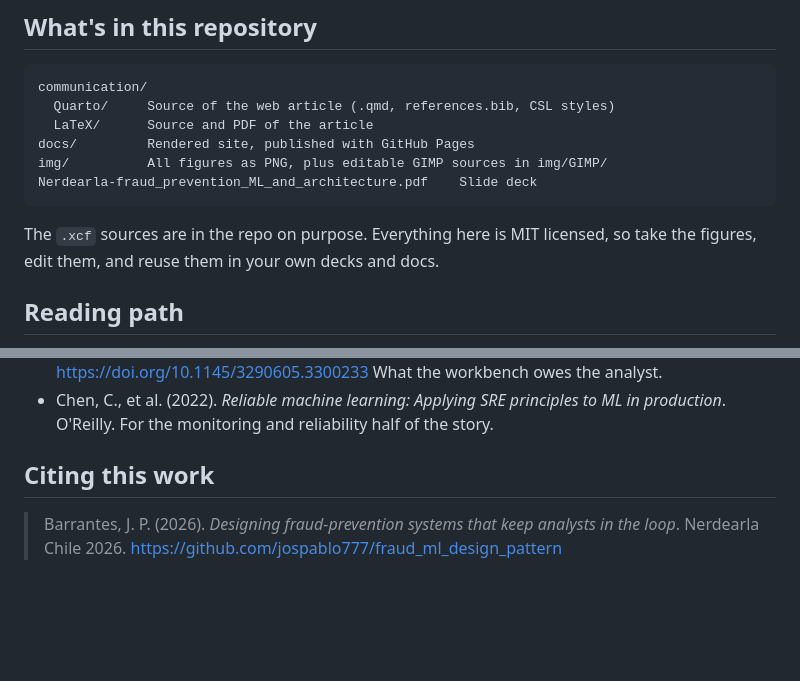
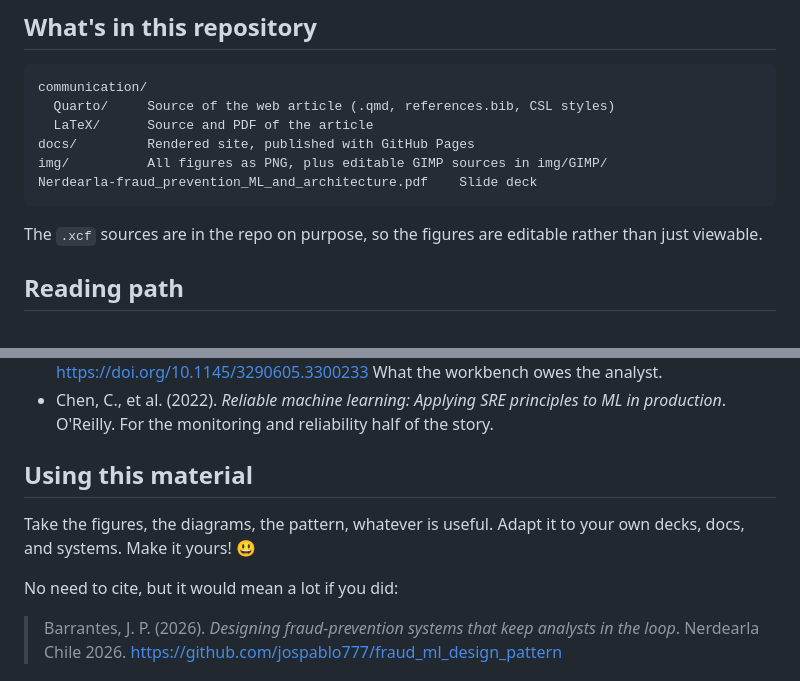
Before and after one commit to jospablo777/fraud_ml_design_pattern, a Markdown page: README.md, 2 parts joined by grey strips. Rendered like a GitHub page; blank space fills up the shorter version.

Commit message:
Redaction change

````diff
--- a/README.md
+++ b/README.md
@@ -124,7 +124,7 @@ img/          All figures as PNG, plus editable GIMP sources in img/GIMP/
 Nerdearla-fraud_prevention_ML_and_architecture.pdf    Slide deck
 ```
 
-The `.xcf` sources are in the repo on purpose. Everything here is MIT licensed, so take the figures, edit them, and reuse them in your own decks and docs.
+The `.xcf` sources are in the repo on purpose, so the figures are editable rather than just viewable.
 
 ## Reading path
 
@@ -143,7 +143,11 @@ The article carries the full bibliography. These are the ones to read first.
 - Amershi, S., et al. (2019). *Guidelines for human-AI interaction*. **CHI 2019**. https://doi.org/10.1145/3290605.3300233 What the workbench owes the analyst.
 - Chen, C., et al. (2022). *Reliable machine learning: Applying SRE principles to ML in production*. O'Reilly. For the monitoring and reliability half of the story.
 
-## Citing this work
+## Using this material
+
+Take the figures, the diagrams, the pattern, whatever is useful. Adapt it to your own decks, docs, and systems. Make it yours! 😃
+
+No need to cite, but it would mean a lot if you did:
 
 > Barrantes, J. P. (2026). *Designing fraud-prevention systems that keep analysts in the loop*. Nerdearla Chile 2026. https://github.com/jospablo777/fraud_ml_design_pattern
 
````
